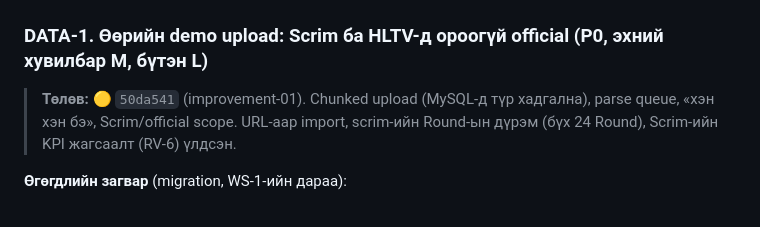
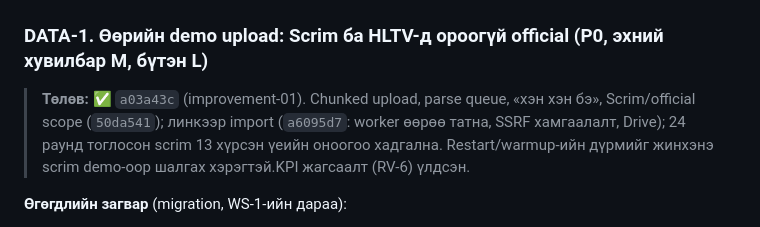
Before and after one commit to GansukhB/cs-analyze, a Markdown page: docs/plans/02-data-sources.md, the part around the change. GitHub-like rendering.

Commit message:
Plans: own Demo upload status
Co-Authored-By: Claude Opus 5.5 <noreply@anthropic.com>

```diff
--- a/docs/plans/02-data-sources.md
+++ b/docs/plans/02-data-sources.md
@@ -63,7 +63,7 @@
 
 ### DATA-1. Өөрийн demo upload: Scrim ба HLTV-д ороогүй official (P0, эхний хувилбар M, бүтэн L)
 
-> **Төлөв:** 🟡 `50da541` (improvement-01). Chunked upload (MySQL-д түр хадгална), parse queue, «хэн хэн бэ», Scrim/official scope. URL-аар import, scrim-ийн Round-ын дүрэм (бүх 24 Round), Scrim-ийн KPI жагсаалт (RV-6) үлдсэн.
+> **Төлөв:** ✅ `a03a43c` (improvement-01). Chunked upload, parse queue, «хэн хэн бэ», Scrim/official scope (`50da541`); линкээр import (`a6095d7`: worker өөрөө татна, SSRF хамгаалалт, Drive); 24 раунд тоглосон scrim 13 хүрсэн үеийн оноогоо хадгална. Restart/warmup-ийн дүрмийг жинхэнэ scrim demo-оор шалгах хэрэгтэй.KPI жагсаалт (RV-6) үлдсэн.
 
 **Өгөгдлийн загвар** (migration, WS-1-ийн дараа):
 
```
